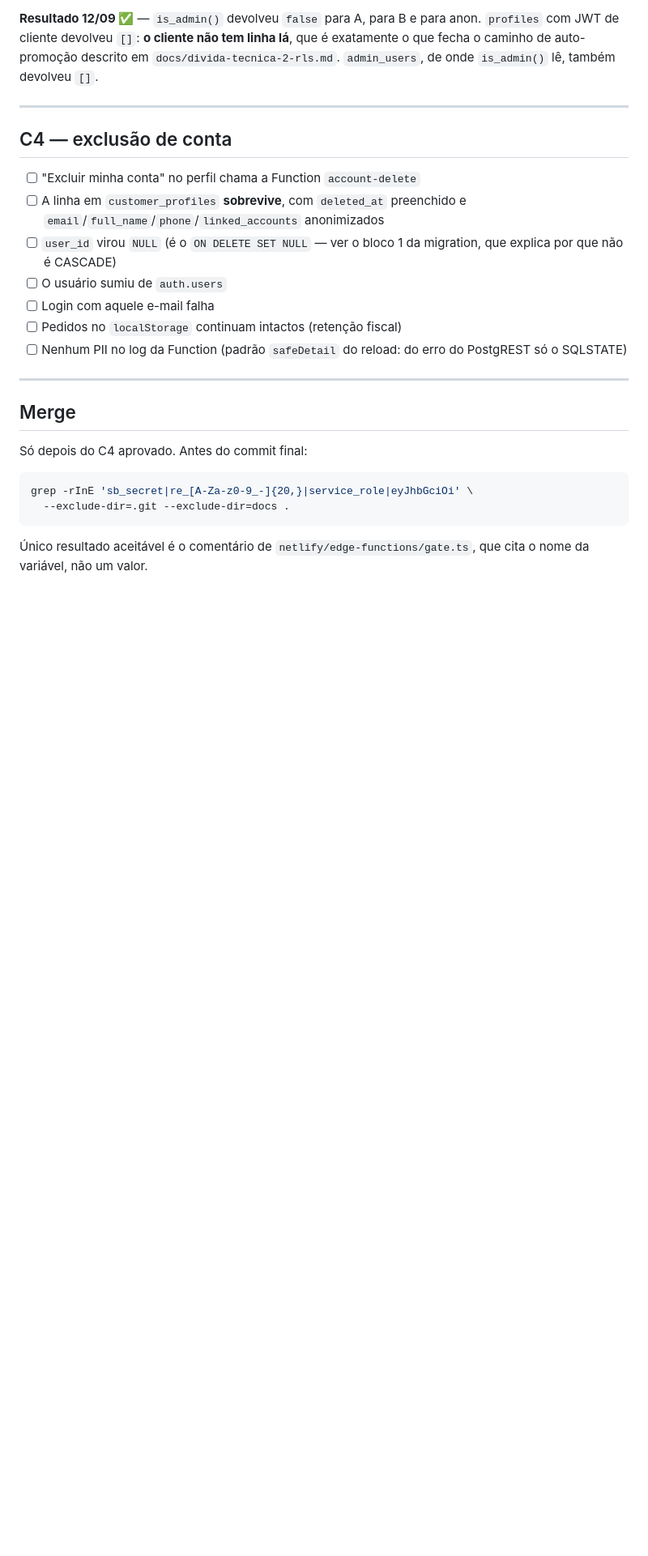
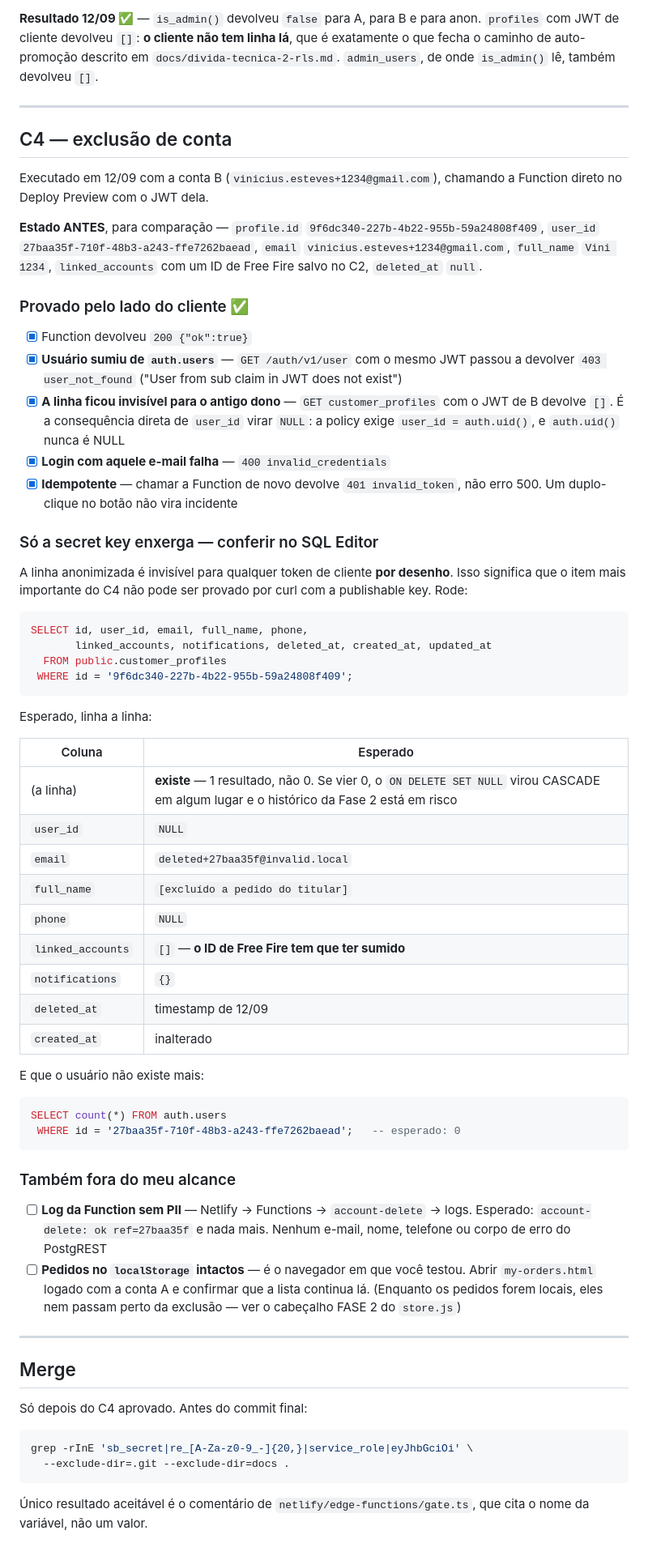
Before and after one commit to admin-pv/recargagames-frontend, a Markdown page: docs/fase1-checkpoints.md, the part around one of its changes. Shown at 81% size. Drawn GitHub-style; blank space fills up the shorter version.

Commit message:
docs: record C4 (account deletion executed on account B)
The Function returned 200. From the client side everything checks out:
the user is gone from auth.users (403 user_not_found on the same JWT),
the row is invisible to its former owner (empty result, which is exactly
what user_id going NULL does to a policy requiring user_id = auth.uid()),
login with that email fails, and calling the endpoint again returns 401
rather than a 500 — a double-click on the button is not an incident.

What curl cannot prove is the part that matters most: that the row
survived, anonymised. Only the secret key can see it, by design, and that
key is not mine to hold. The checkpoint now carries the SQL to run and
the expected value of every column, including the before-state captured
ahead of the deletion so the comparison is against a record rather than a
memory.

Two other items are outside my reach and are marked as such: the
Function's Netlify log (should read "ok ref=27baa35f" and nothing else)
and the localStorage orders, which live in the browser that ran the test.

Co-Authored-By: Claude Opus 5 (1M context) <noreply@anthropic.com>
Claude-Session: https://claude.ai/code/session_01GSD8kRHjFs5wnfdt6dL6oB

````diff
--- a/docs/fase1-checkpoints.md
+++ b/docs/fase1-checkpoints.md
@@ -223,17 +223,73 @@ descrito em `docs/divida-tecnica-2-rls.md`. `admin_users`, de onde
 
 ## C4 — exclusão de conta
 
-- [ ] "Excluir minha conta" no perfil chama a Function `account-delete`
-- [ ] A linha em `customer_profiles` **sobrevive**, com `deleted_at`
-      preenchido e `email`/`full_name`/`phone`/`linked_accounts`
-      anonimizados
-- [ ] `user_id` virou `NULL` (é o `ON DELETE SET NULL` — ver o bloco 1 da
-      migration, que explica por que não é CASCADE)
-- [ ] O usuário sumiu de `auth.users`
-- [ ] Login com aquele e-mail falha
-- [ ] Pedidos no `localStorage` continuam intactos (retenção fiscal)
-- [ ] Nenhum PII no log da Function (padrão `safeDetail` do reload: do
-      erro do PostgREST só o SQLSTATE)
+Executado em 12/09 com a conta B (`vinicius.esteves+1234@gmail.com`),
+chamando a Function direto no Deploy Preview com o JWT dela.
+
+**Estado ANTES**, para comparação — `profile.id`
+`9f6dc340-227b-4b22-955b-59a24808f409`, `user_id`
+`27baa35f-710f-48b3-a243-ffe7262baead`, `email`
+`vinicius.esteves+1234@gmail.com`, `full_name` `Vini 1234`,
+`linked_accounts` com um ID de Free Fire salvo no C2, `deleted_at` `null`.
+
+### Provado pelo lado do cliente ✅
+
+- [x] Function devolveu `200 {"ok":true}`
+- [x] **Usuário sumiu de `auth.users`** — `GET /auth/v1/user` com o mesmo
+      JWT passou a devolver `403 user_not_found`
+      ("User from sub claim in JWT does not exist")
+- [x] **A linha ficou invisível para o antigo dono** — `GET
+      customer_profiles` com o JWT de B devolve `[]`. É a consequência
+      direta de `user_id` virar `NULL`: a policy exige
+      `user_id = auth.uid()`, e `auth.uid()` nunca é NULL
+- [x] **Login com aquele e-mail falha** — `400 invalid_credentials`
+- [x] **Idempotente** — chamar a Function de novo devolve `401
+      invalid_token`, não erro 500. Um duplo-clique no botão não vira
+      incidente
+
+### Só a secret key enxerga — conferir no SQL Editor
+
+A linha anonimizada é invisível para qualquer token de cliente **por
+desenho**. Isso significa que o item mais importante do C4 não pode ser
+provado por curl com a publishable key. Rode:
+
+```sql
+SELECT id, user_id, email, full_name, phone,
+       linked_accounts, notifications, deleted_at, created_at, updated_at
+  FROM public.customer_profiles
+ WHERE id = '9f6dc340-227b-4b22-955b-59a24808f409';
+```
+
+Esperado, linha a linha:
+
+| Coluna | Esperado |
+|---|---|
+| (a linha) | **existe** — 1 resultado, não 0. Se vier 0, o `ON DELETE SET NULL` virou CASCADE em algum lugar e o histórico da Fase 2 está em risco |
+| `user_id` | `NULL` |
+| `email` | `deleted+27baa35f@invalid.local` |
+| `full_name` | `[excluído a pedido do titular]` |
+| `phone` | `NULL` |
+| `linked_accounts` | `[]` — **o ID de Free Fire tem que ter sumido** |
+| `notifications` | `{}` |
+| `deleted_at` | timestamp de 12/09 |
+| `created_at` | inalterado |
+
+E que o usuário não existe mais:
+
+```sql
+SELECT count(*) FROM auth.users
+ WHERE id = '27baa35f-710f-48b3-a243-ffe7262baead';   -- esperado: 0
+```
+
+### Também fora do meu alcance
+
+- [ ] **Log da Function sem PII** — Netlify → Functions → `account-delete`
+      → logs. Esperado: `account-delete: ok ref=27baa35f` e nada mais.
+      Nenhum e-mail, nome, telefone ou corpo de erro do PostgREST
+- [ ] **Pedidos no `localStorage` intactos** — é o navegador em que você
+      testou. Abrir `my-orders.html` logado com a conta A e confirmar que
+      a lista continua lá. (Enquanto os pedidos forem locais, eles nem
+      passam perto da exclusão — ver o cabeçalho FASE 2 do `store.js`)
 
 ---
 
````
Also changed, not shown: other parts of docs/fase1-checkpoints.md (+1 -1 lines).
